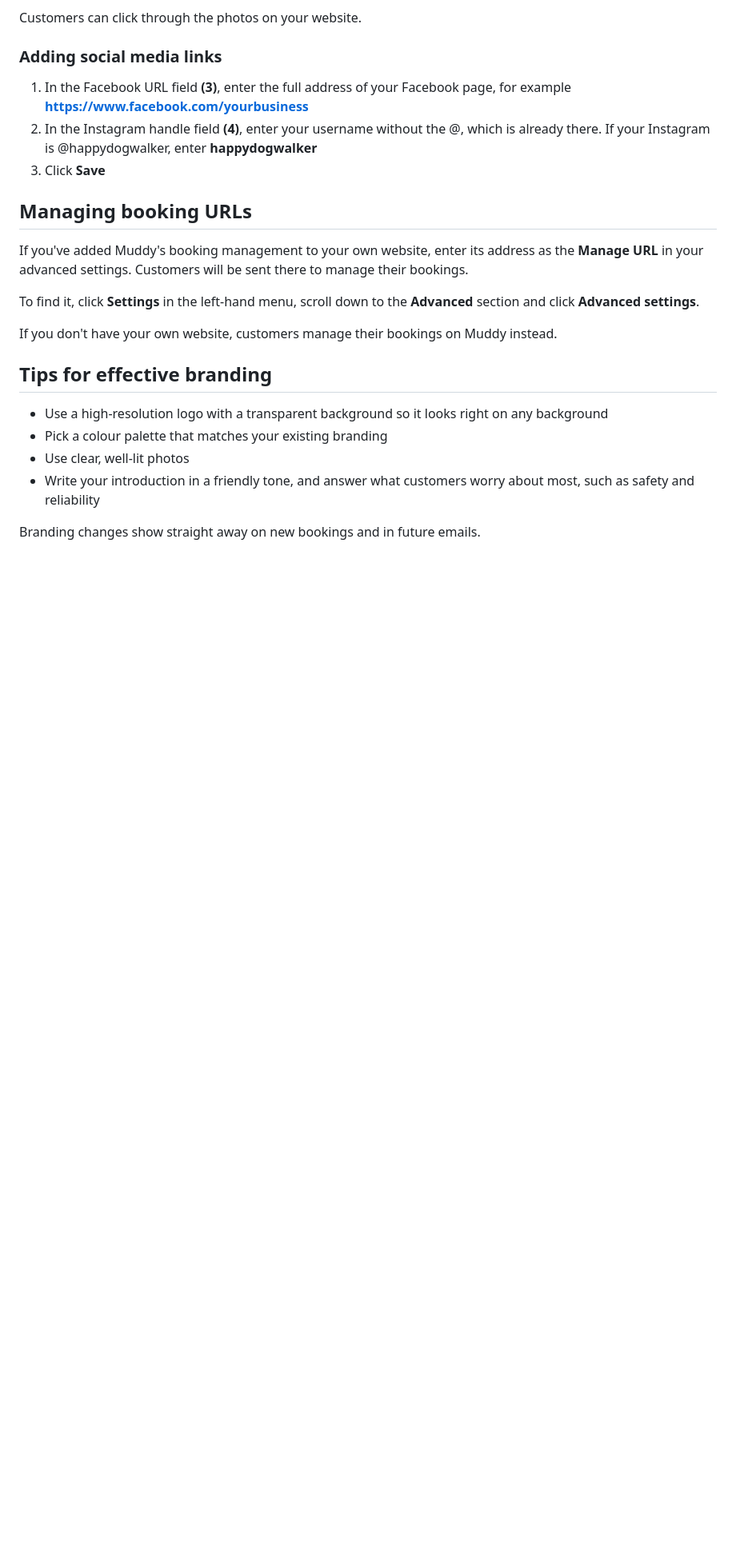
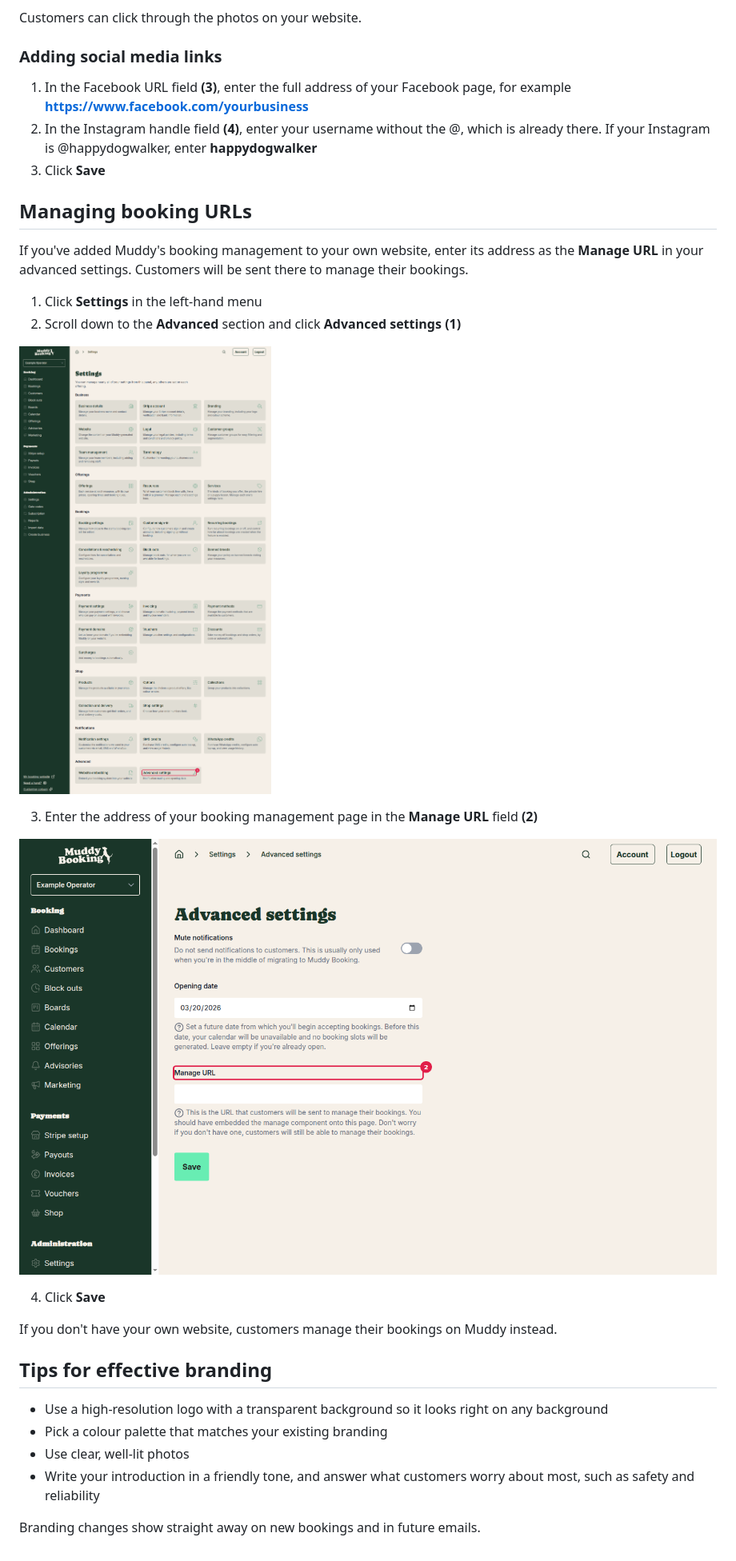
Before and after one commit to grizzlyware/muddy-docs, a Markdown page: docs/customizing-branding-and-website.md, the part around the change. Shown at 80% size. GitHub-like rendering; pictures changed too: screenshots/advanced-settings-manage-url-highlighted-1793792523757.png (added), screenshots/settings-advanced-card-highlighted-1793792512714.png (added); blank space fills up the shorter version.

Commit message:
docs: Customizing branding and website

```diff
--- a/docs/customizing-branding-and-website.md
+++ b/docs/customizing-branding-and-website.md
@@ -102,7 +102,16 @@ Customers can click through the photos on your website.
 
 If you've added Muddy's booking management to your own website, enter its address as the **Manage URL** in your advanced settings. Customers will be sent there to manage their bookings.
 
-To find it, click **Settings** in the left-hand menu, scroll down to the **Advanced** section and click **Advanced settings**.
+1. Click **Settings** in the left-hand menu
+2. Scroll down to the **Advanced** section and click **Advanced settings** **(1)**
+
+![settings-advanced-card-highlighted](../screenshots/settings-advanced-card-highlighted-1793792512714.png)
+
+3. Enter the address of your booking management page in the **Manage URL** field **(2)**
+
+![advanced-settings-manage-url-highlighted](../screenshots/advanced-settings-manage-url-highlighted-1793792523757.png)
+
+4. Click **Save**
 
 If you don't have your own website, customers manage their bookings on Muddy instead.
 
```
